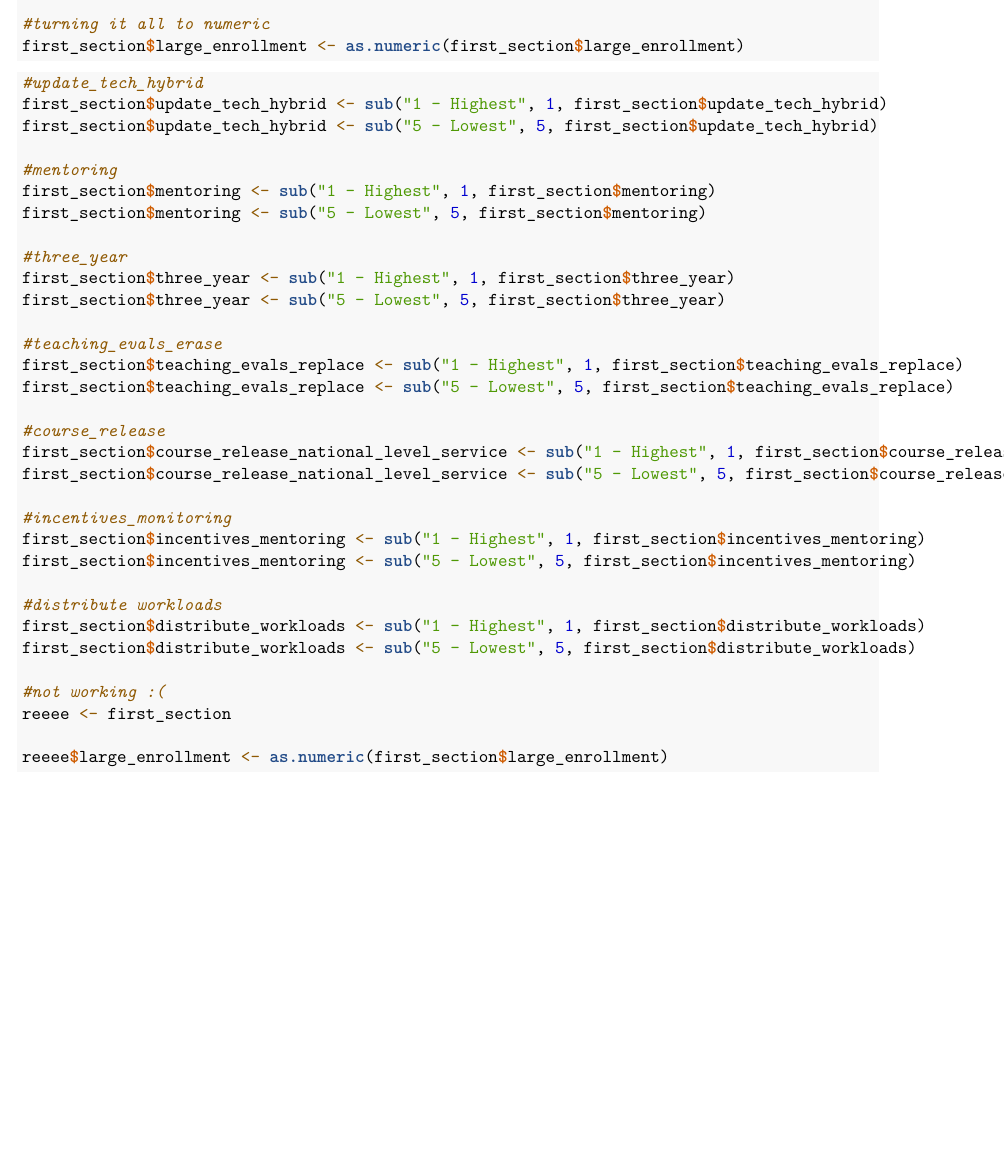
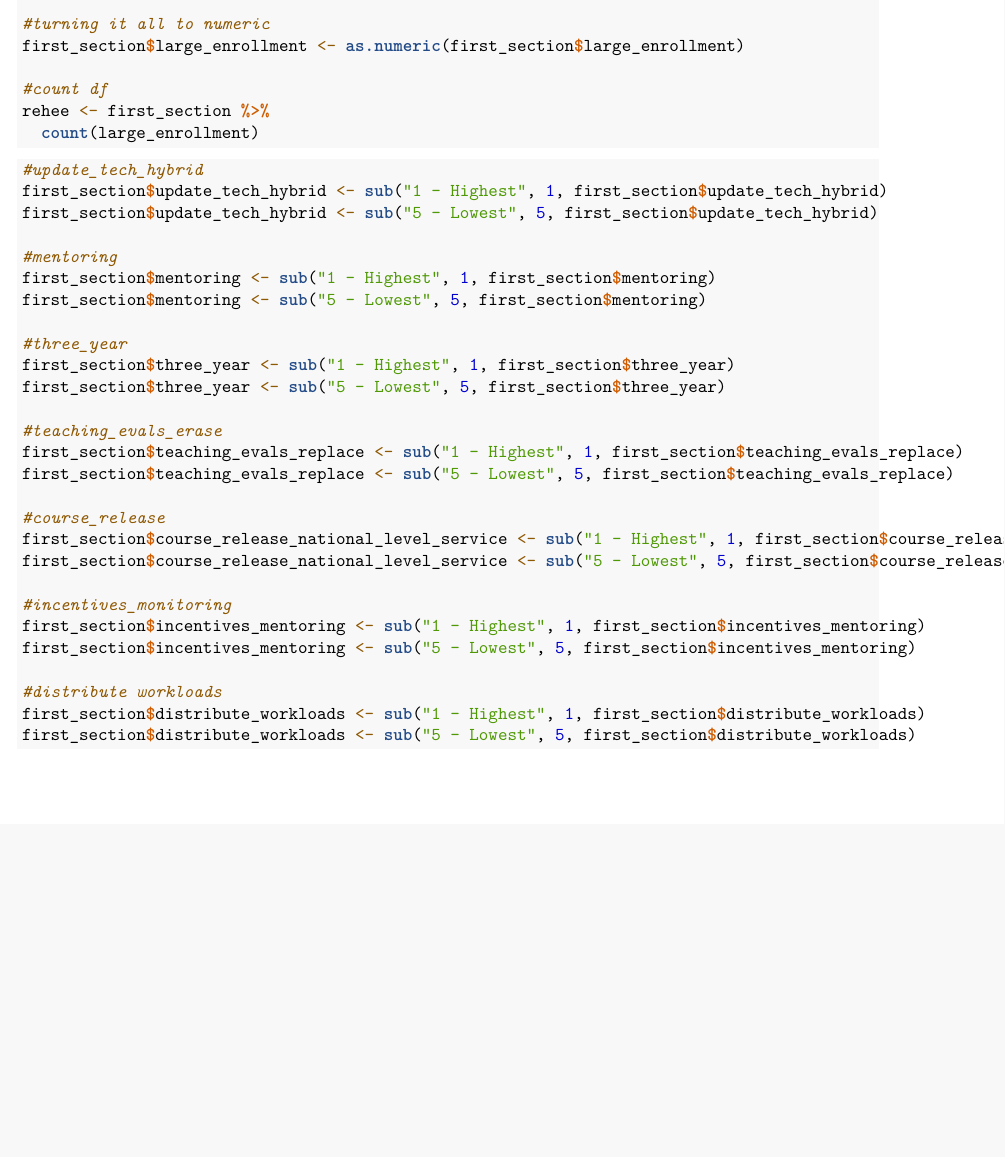
Before and after one commit to nliftman/UW-Fall-2024, an R Markdown document (Well Being Survey .Rmd): part of page 2 of 2, cut so that both start at the same text, the shorter picture padded with empty space. Rendered offline with R 4.5, knitr and Pandoc, then LaTeX, with nearby package versions.

Commit message:
cleaning up

````diff
--- a/Well Being Survey .Rmd
+++ b/Well Being Survey .Rmd
@@ -53,7 +53,13 @@ first_section$large_enrollment <- sub("5 - Lowest", 5, first_section$large_enrol
 
 #turning it all to numeric
 first_section$large_enrollment <- as.numeric(first_section$large_enrollment)
+
+#count df
+rehee <- first_section %>%
+  count(large_enrollment)
 ```
+
+
 
 
 ```{r}
@@ -84,9 +90,4 @@ first_section$incentives_mentoring <- sub("5 - Lowest", 5, first_section$incenti
 #distribute workloads
 first_section$distribute_workloads <- sub("1 - Highest", 1, first_section$distribute_workloads)
 first_section$distribute_workloads <- sub("5 - Lowest", 5, first_section$distribute_workloads)
-
-#not working :(
-reeee <- first_section
-
-reeee$large_enrollment <- as.numeric(first_section$large_enrollment)
 ```
````
